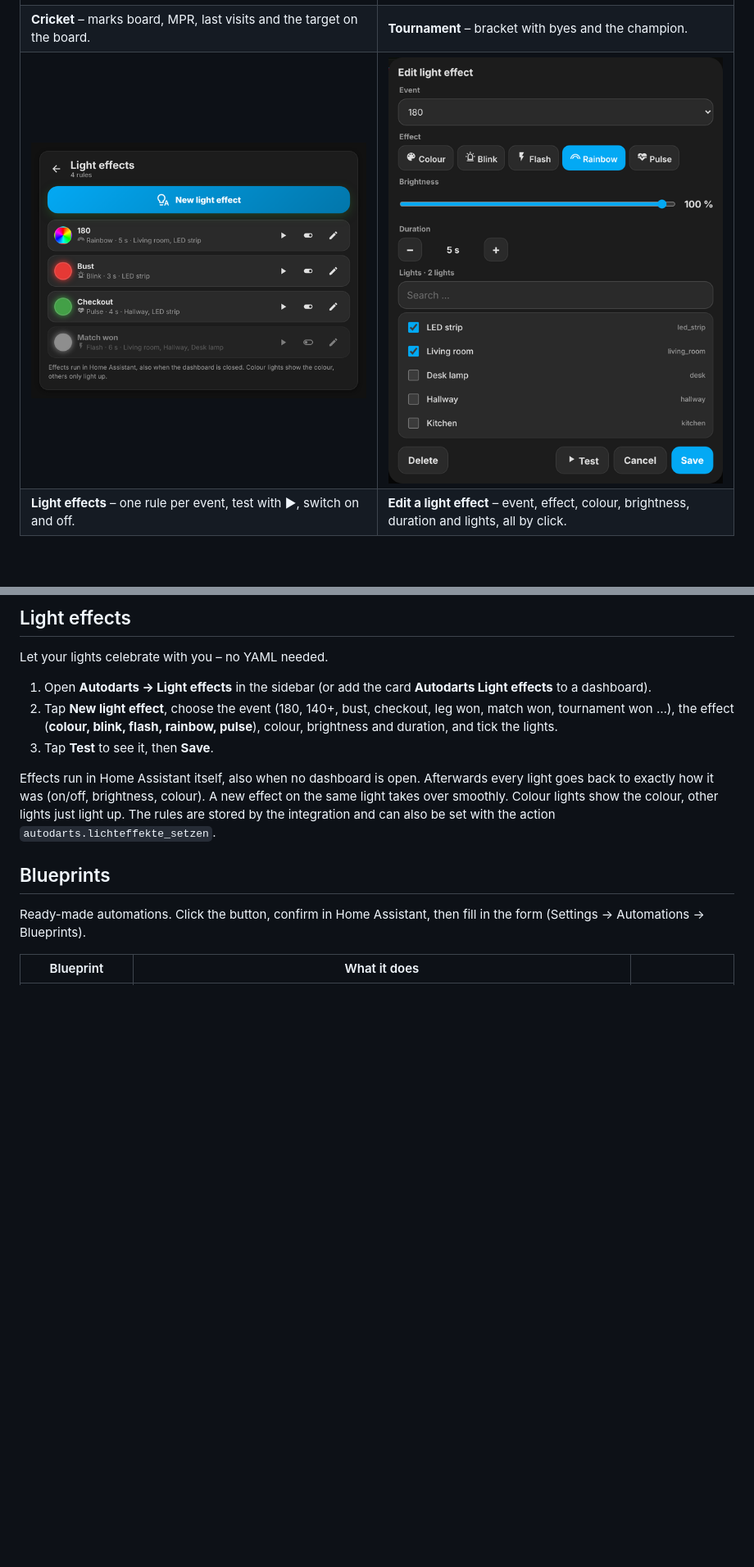
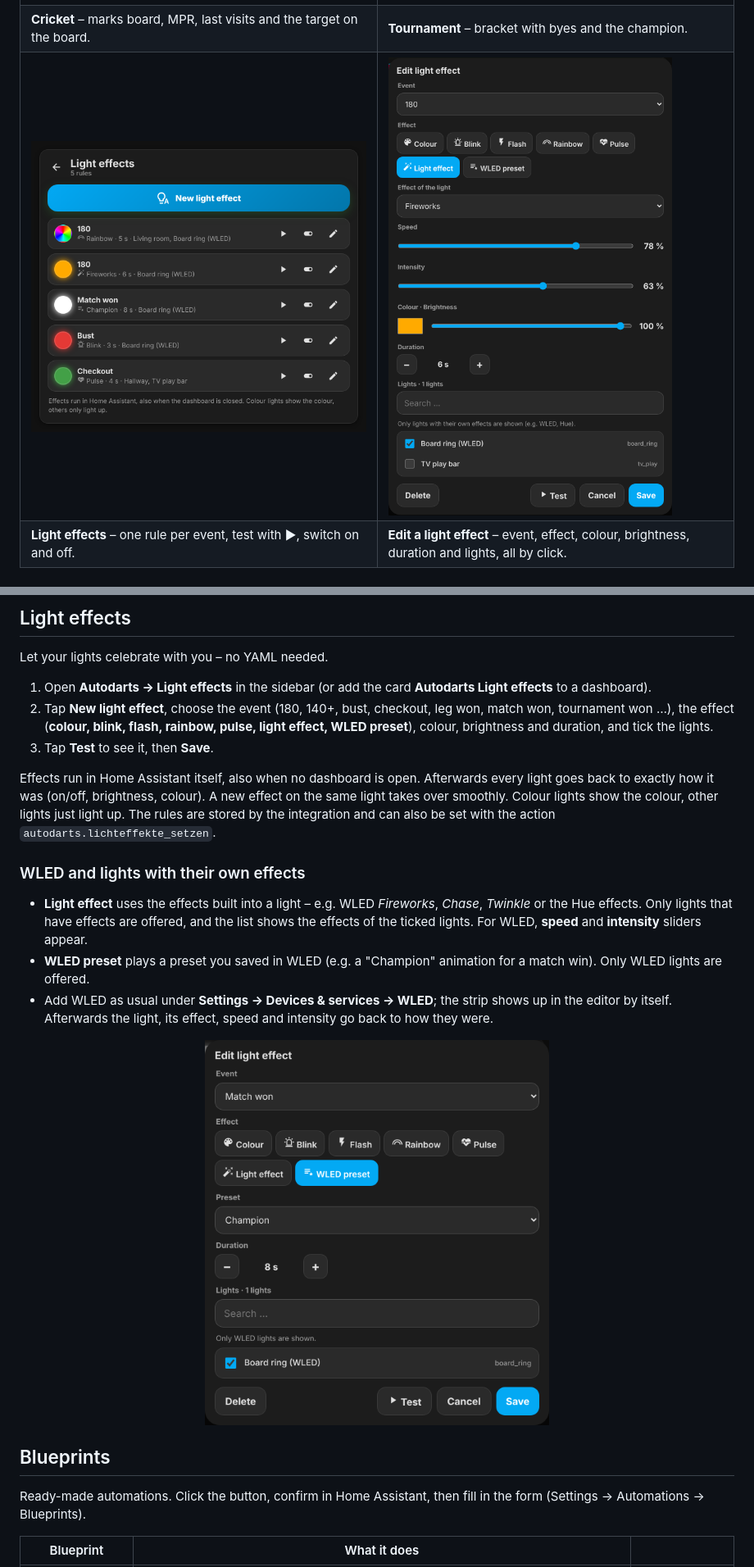
Before and after one commit to Wadim-dev/Autodarts_ha, a Markdown page: README.md, 2 parts joined by grey strips. Shown at 82% size. GitHub-like rendering; pictures changed too: docs/images/lights-edit.png, docs/images/lights-wled.png (added), docs/images/lights.png; blank space fills up the shorter version.

```diff
--- a/README.md
+++ b/README.md
@@ -325,10 +325,18 @@ The game runs completely inside Home Assistant and is stored in `.storage/autoda
 Let your lights celebrate with you – no YAML needed.
 
 1. Open **Autodarts → Light effects** in the sidebar (or add the card **Autodarts Light effects** to a dashboard).
-2. Tap **New light effect**, choose the event (180, 140+, bust, checkout, leg won, match won, tournament won …), the effect (**colour, blink, flash, rainbow, pulse**), colour, brightness and duration, and tick the lights.
+2. Tap **New light effect**, choose the event (180, 140+, bust, checkout, leg won, match won, tournament won …), the effect (**colour, blink, flash, rainbow, pulse, light effect, WLED preset**), colour, brightness and duration, and tick the lights.
 3. Tap **Test** to see it, then **Save**.
 
 Effects run in Home Assistant itself, also when no dashboard is open. Afterwards every light goes back to exactly how it was (on/off, brightness, colour). A new effect on the same light takes over smoothly. Colour lights show the colour, other lights just light up. The rules are stored by the integration and can also be set with the action `autodarts.lichteffekte_setzen`.
+
+### WLED and lights with their own effects
+
+- **Light effect** uses the effects built into a light – e.g. WLED *Fireworks*, *Chase*, *Twinkle* or the Hue effects. Only lights that have effects are offered, and the list shows the effects of the ticked lights. For WLED, **speed** and **intensity** sliders appear.
+- **WLED preset** plays a preset you saved in WLED (e.g. a "Champion" animation for a match win). Only WLED lights are offered.
+- Add WLED as usual under **Settings → Devices & services → WLED**; the strip shows up in the editor by itself. Afterwards the light, its effect, speed and intensity go back to how they were.
+
+<p align="center"><img src="https://raw.githubusercontent.com/Wadim-dev/Autodarts_ha/main/docs/images/lights-wled.png" alt="WLED preset" width="420"></p>
 
 ## Blueprints
 
```
Also changed, not shown: other parts of README.md (+1 -1 lines), CHANGELOG.md (+11 -0 lines), 6 other files.
